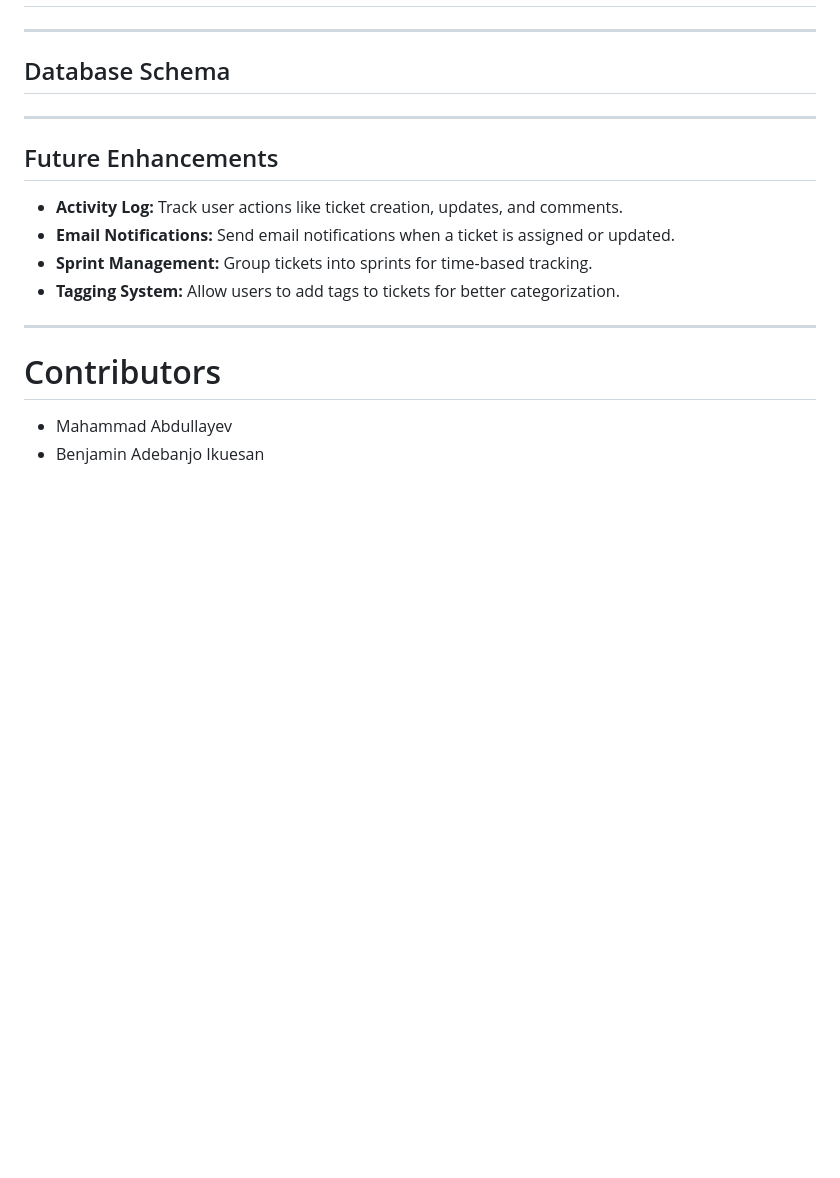
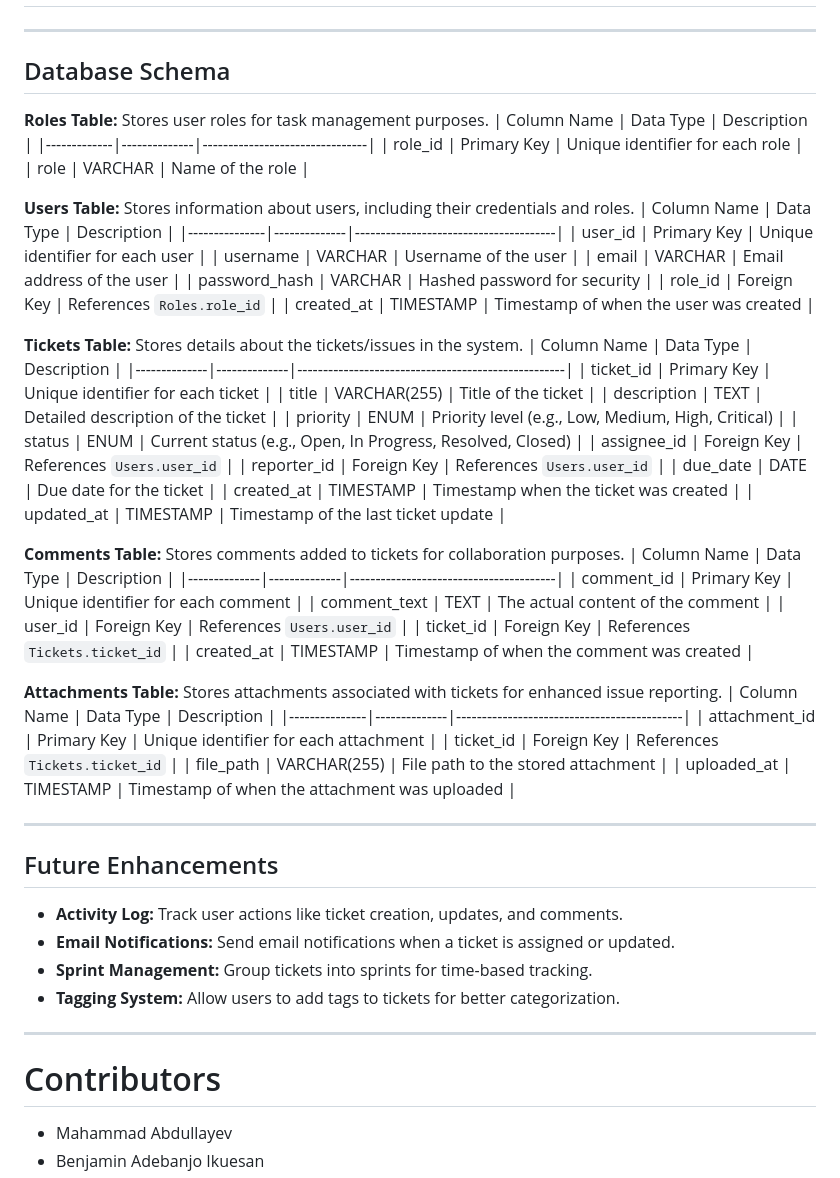
Before and after one commit to ar1111na/JIRA-like-Ticketing-System, a Markdown page: README.md, the part around the change. Drawn GitHub-style; blank space fills up the shorter version.

```diff
--- a/README.md
+++ b/README.md
@@ -81,6 +81,53 @@ We have created a **JIRA-like Ticketing System** that facilitates efficient task
 
 ## Database Schema
 
+**Roles Table:** Stores user roles for task management purposes.
+| Column Name | Data Type    | Description                    |
+|-------------|--------------|--------------------------------|
+| role_id     | Primary Key  | Unique identifier for each role |
+| role        | VARCHAR      | Name of the role                |
+
+**Users Table:** Stores information about users, including their credentials and roles.
+| Column Name   | Data Type    | Description                           |
+|---------------|--------------|---------------------------------------|
+| user_id       | Primary Key  | Unique identifier for each user       |
+| username      | VARCHAR      | Username of the user                  |
+| email         | VARCHAR      | Email address of the user             |
+| password_hash | VARCHAR      | Hashed password for security         |
+| role_id       | Foreign Key  | References `Roles.role_id`            |
+| created_at    | TIMESTAMP    | Timestamp of when the user was created |
+
+**Tickets Table:** Stores details about the tickets/issues in the system.
+| Column Name  | Data Type    | Description                                        |
+|--------------|--------------|----------------------------------------------------|
+| ticket_id    | Primary Key  | Unique identifier for each ticket                  |
+| title        | VARCHAR(255) | Title of the ticket                                |
+| description  | TEXT         | Detailed description of the ticket                 |
+| priority     | ENUM         | Priority level (e.g., Low, Medium, High, Critical) |
+| status       | ENUM         | Current status (e.g., Open, In Progress, Resolved, Closed) |
+| assignee_id  | Foreign Key  | References `Users.user_id`                         |
+| reporter_id  | Foreign Key  | References `Users.user_id`                         |
+| due_date     | DATE         | Due date for the ticket                            |
+| created_at   | TIMESTAMP    | Timestamp when the ticket was created              |
+| updated_at   | TIMESTAMP    | Timestamp of the last ticket update                |
+
+**Comments Table:** Stores comments added to tickets for collaboration purposes.
+| Column Name  | Data Type    | Description                            |
+|--------------|--------------|----------------------------------------|
+| comment_id   | Primary Key  | Unique identifier for each comment     |
+| comment_text | TEXT         | The actual content of the comment      |
+| user_id      | Foreign Key  | References `Users.user_id`             |
+| ticket_id    | Foreign Key  | References `Tickets.ticket_id`         |
+| created_at   | TIMESTAMP    | Timestamp of when the comment was created |
+
+**Attachments Table:** Stores attachments associated with tickets for enhanced issue reporting.
+| Column Name   | Data Type    | Description                                |
+|---------------|--------------|--------------------------------------------|
+| attachment_id | Primary Key  | Unique identifier for each attachment      |
+| ticket_id     | Foreign Key  | References `Tickets.ticket_id`             |
+| file_path     | VARCHAR(255) | File path to the stored attachment         |
+| uploaded_at   | TIMESTAMP    | Timestamp of when the attachment was uploaded |
+
 ---
 
 ## Future Enhancements
```
